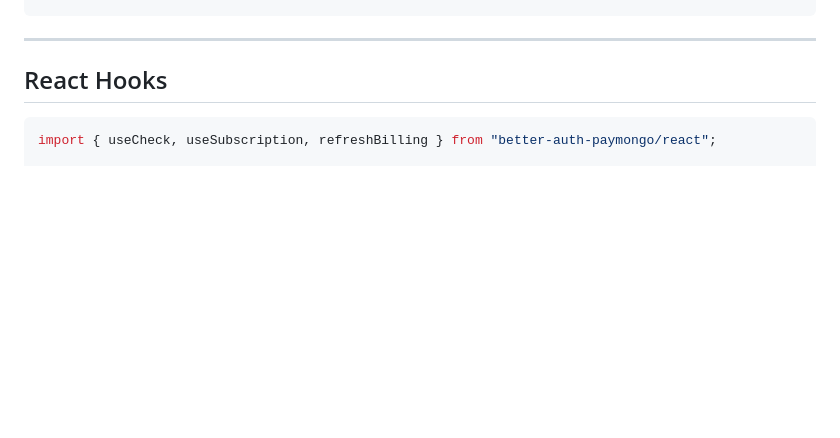
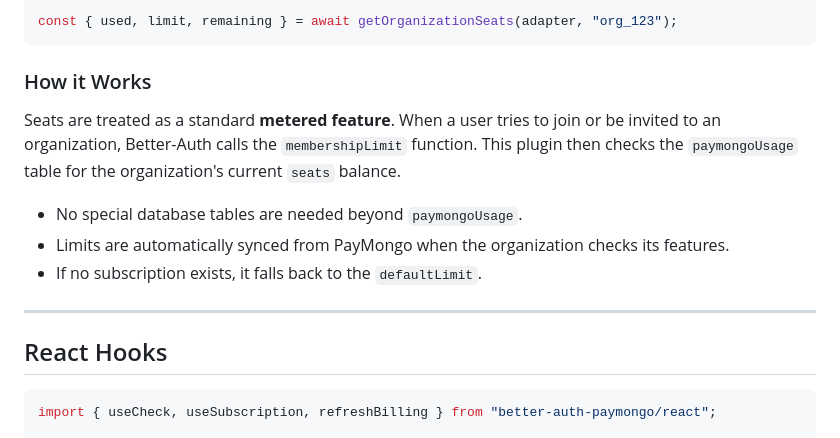
Before and after one commit to darkziah/better-auth-paymongo, a Markdown page: README.md, the part around one of its changes. Rendered like a GitHub page; blank space fills up the shorter version.

Commit message:
docs: add seat-based organization billing guide

````diff
--- a/README.md
+++ b/README.md
@@ -253,3 +333,14 @@ await authClient.paymongo.track("api_calls", {
+```typescript
+const { used, limit, remaining } = await getOrganizationSeats(adapter, "org_123");
+```
+
+### How it Works
+
+Seats are treated as a standard **metered feature**. When a user tries to join or be invited to an organization, Better-Auth calls the `membershipLimit` function. This plugin then checks the `paymongoUsage` table for the organization's current `seats` balance.
+
+- No special database tables are needed beyond `paymongoUsage`.
+- Limits are automatically synced from PayMongo when the organization checks its features.
+- If no subscription exists, it falls back to the `defaultLimit`.
 
 ---
 
````
Also changed, not shown: other parts of README.md (+80 -0 lines).
